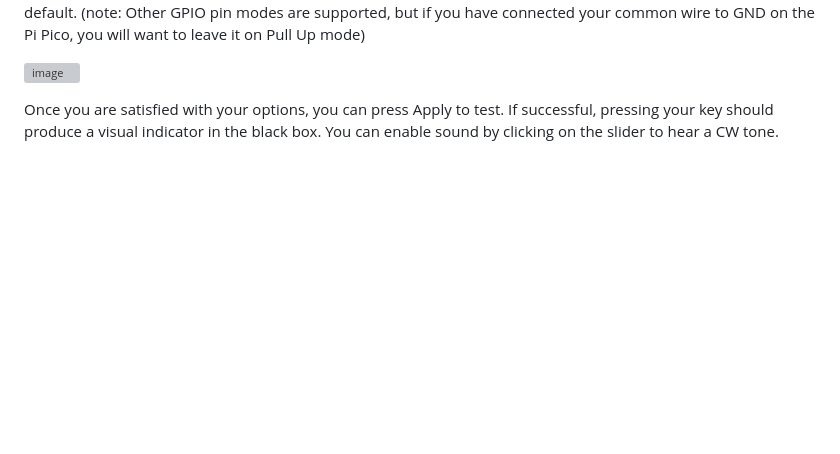
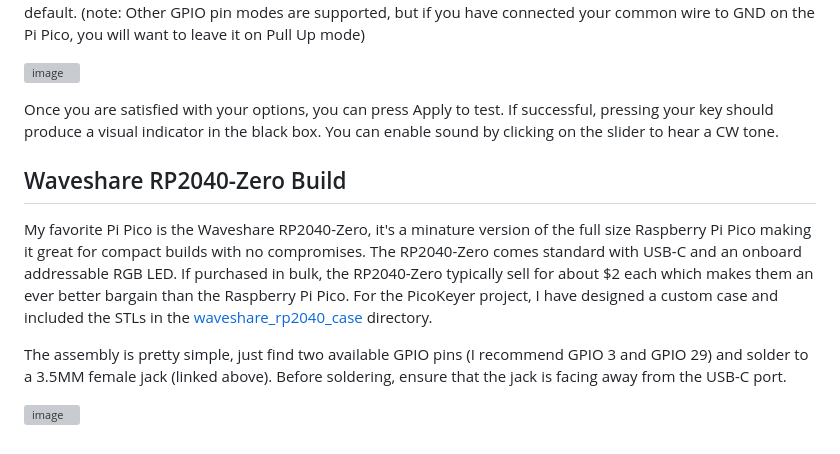
Before and after one commit to bontebok/PicoKeyer, a Markdown page: README.md, the part around the change. Drawn GitHub-style; blank space fills up the shorter version; grey boxes are pictures that could not be loaded.

```diff
--- a/README.md
+++ b/README.md
@@ -54,3 +54,10 @@ Configure the values for the Words Per Minute, Dit Paddle GPIO, Dah Paddle GPIO.
 ![image](https://github.com/user-attachments/assets/a10fe4ad-c6fc-4777-b891-1c9092d0565a)
 
 Once you are satisfied with your options, you can press Apply to test. If successful, pressing your key should produce a visual indicator in the black box. You can enable sound by clicking on the slider to hear a CW tone.
+
+## Waveshare RP2040-Zero Build
+My favorite Pi Pico is the Waveshare RP2040-Zero, it's a minature version of the full size Raspberry Pi Pico making it great for compact builds with no compromises. The RP2040-Zero comes standard with USB-C and an onboard addressable RGB LED. If purchased in bulk, the RP2040-Zero typically sell for about $2 each which makes them an ever better bargain than the Raspberry Pi Pico. For the PicoKeyer project, I have designed a custom case and included the STLs in the [waveshare_rp2040_case](https://github.com/bontebok/PicoKeyer/tree/main/waveshare_rp2040_case) directory.
+
+The assembly is pretty simple, just find two available GPIO pins (I recommend GPIO 3 and GPIO 29) and solder to a 3.5MM female jack (linked above). Before soldering, ensure that the jack is facing away from the USB-C port.
+
+![image](https://github.com/user-attachments/assets/0c8e4fe8-8ab2-4272-a072-bafd0d87d7db)
```
